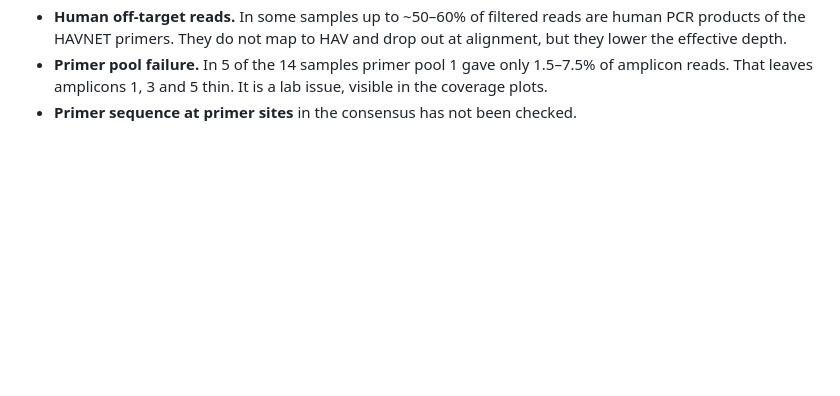
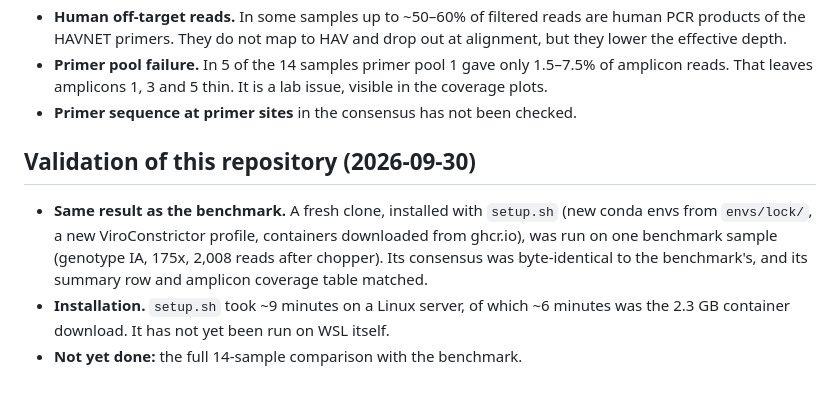
Before and after one commit to kamillainste/hav_dev, a Markdown page: docs/METHOD.md, the part around the change. Rendered like a GitHub page; blank space fills up the shorter version.

Commit message:
docs: record validation of the repository install
Co-Authored-By: Claude Opus 5.5 <noreply@anthropic.com>

```diff
--- a/docs/METHOD.md
+++ b/docs/METHOD.md
@@ -82,3 +82,15 @@ Mean % of the genome called in the consensus (not `N`):
   1.5–7.5% of amplicon reads. That leaves amplicons 1, 3 and 5 thin. It is a
   lab issue, visible in the coverage plots.
 - **Primer sequence at primer sites** in the consensus has not been checked.
+
+## Validation of this repository (2026-09-30)
+
+- **Same result as the benchmark.** A fresh clone, installed with `setup.sh`
+  (new conda envs from `envs/lock/`, a new ViroConstrictor profile, containers
+  downloaded from ghcr.io), was run on one benchmark sample (genotype IA, 175x,
+  2,008 reads after chopper). Its consensus was byte-identical to the
+  benchmark's, and its summary row and amplicon coverage table matched.
+- **Installation.** `setup.sh` took ~9 minutes on a Linux server, of which
+  ~6 minutes was the 2.3 GB container download. It has not yet been run on
+  WSL itself.
+- **Not yet done:** the full 14-sample comparison with the benchmark.
```
